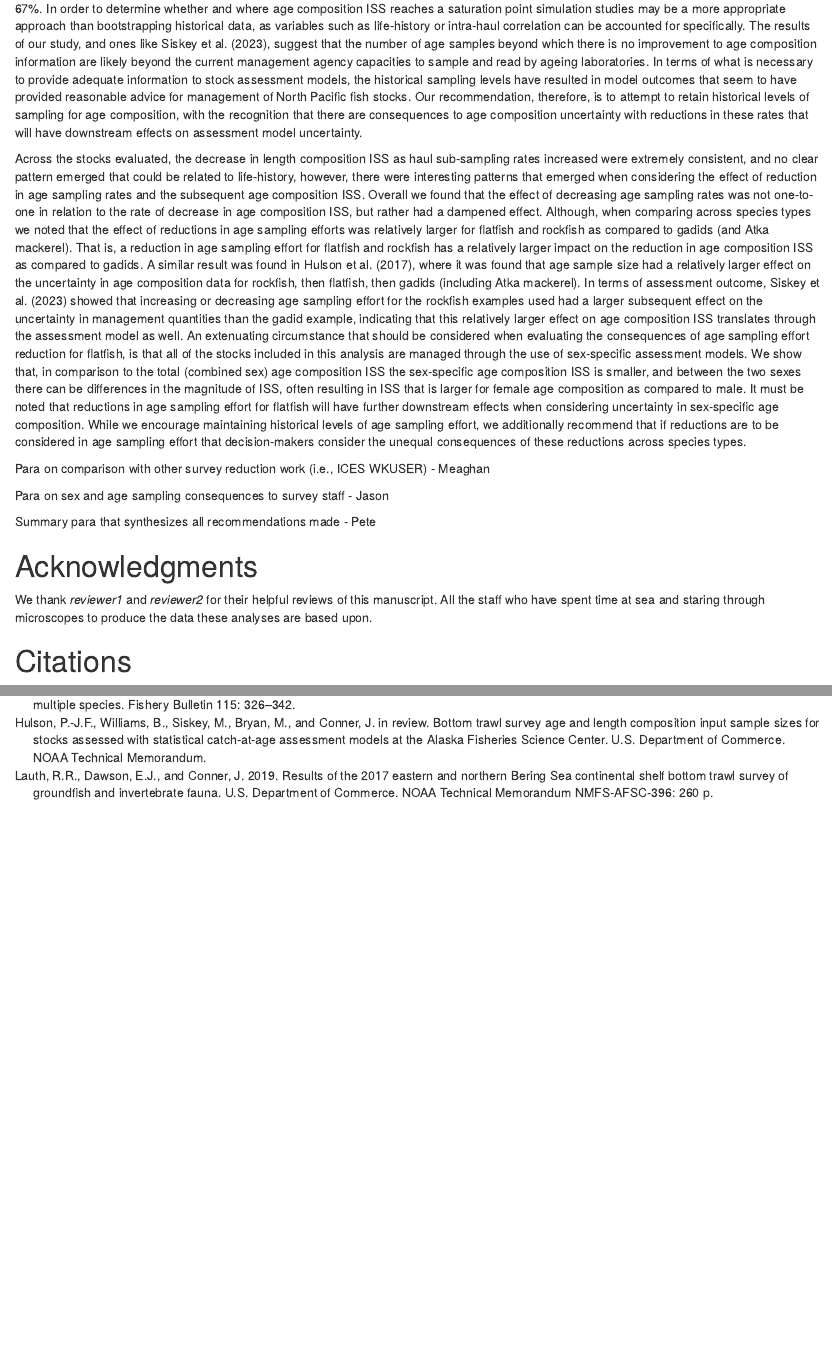
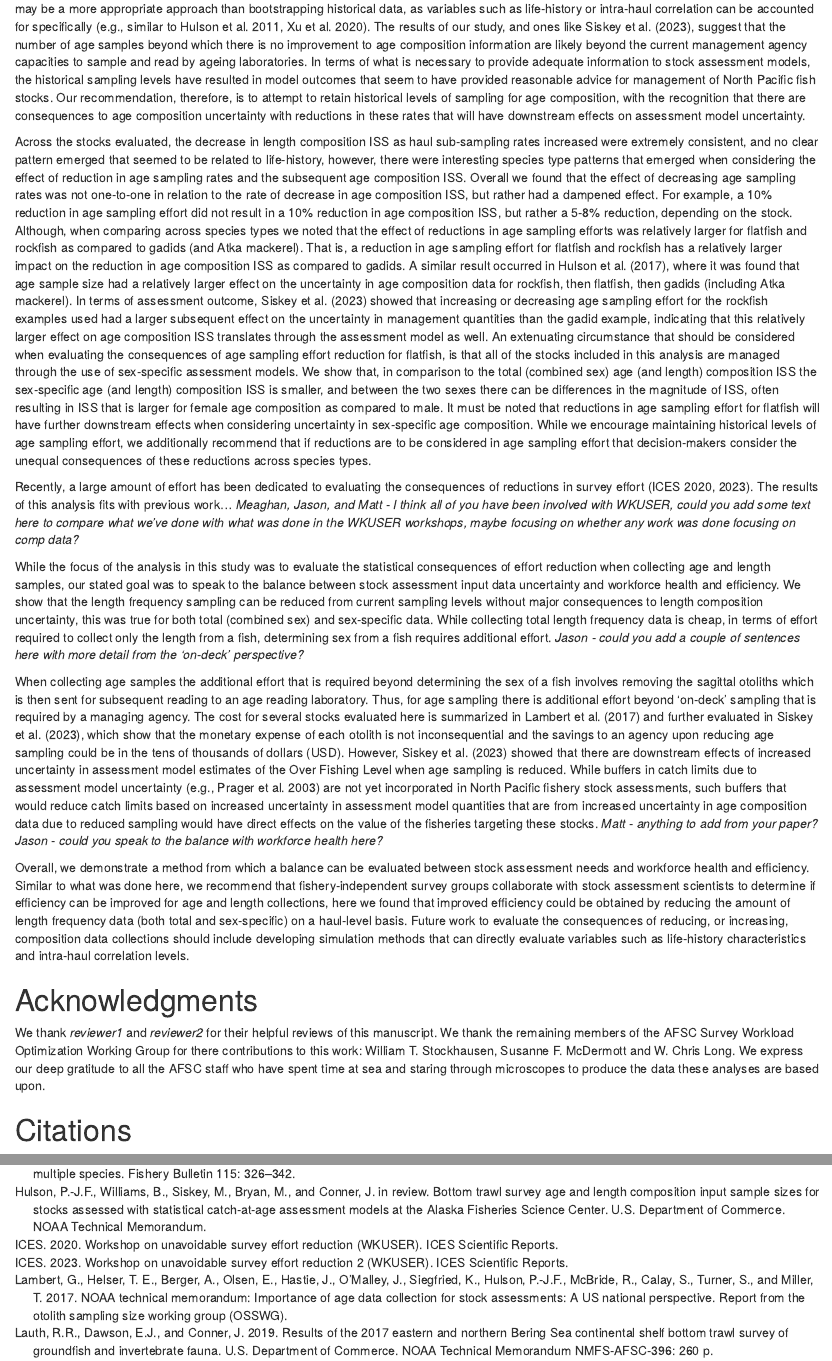
Before and after one commit to pete-hulson/swo-journal, an R Markdown document (text/swo_journal.rmd): the page in a window 1100 px wide, from 5690 px down before the commit and from 5870 px down after it, and a second part further down, joined at a grey line. Rendered offline with R 4.5, knitr and Pandoc, with nearby package versions; drawn as R Markdown's standard HTML page in place of the format the file asks for.

Commit message:
draft discussion

```diff
--- a/text/refs.bib
+++ b/text/refs.bib
@@ -68,6 +68,16 @@
   pages         = {1074--1090},
   year          = {2016}
 }
+@article{Hulson2011,
+  author        = {Hulson, Peter-John F. and Hanselman, Dana H. and Quinn, Terrance J., II},
+   title        = "{Effects of process and observation errors on effective sample size of fishery and survey age and length composition using variance ratio and likelihood methods}",
+   journal      = {ICES Journal of Marine Science},
+   volume       = {68},
+   number       = {7},
+   pages        = {1548--1557},
+   year         = {2011},
+   month        = {06}
+}
 @article{Hulson2012,
   title         = {Determining effective sample size in integrated age-structured assessment models},
   author        = {Hulson, Peter-John F and Hanselman, Dana H and Quinn II, Terry J},
@@ -123,6 +133,18 @@ journal          = {Fishery Bulletin}
   chapter       = {Section 1},
   year          = {2021}
 }
+@article{ICES2020,
+  author        = {ICES},
+  title         = {Workshop on unavoidable survey effort reduction (WKUSER)},
+  year          = {2020},
+  journal       = {ICES Scientific Reports}
+}
+@article{ICES2023,
+  author        = {ICES},
+  title         = {Workshop on unavoidable survey effort reduction 2 (WKUSER)},
+  year          = {2023},
+  journal       = {ICES Scientific Reports}
+}
 @article{Kimura1991,
   title         = {{Between-reader bias and variability in the age-determination process}},
   author        = {Kimura, D K and Lyons, J J},
@@ -130,6 +152,12 @@ journal          = {Fishery Bulletin}
   volume        = {89},
   pages         = {53--60},
   year          = {1991},
+}
+@article{Lambert2017,
+  title         = {NOAA Technical Memorandum: Importance of age data collection for stock assessments: a US national perspective.},
+  author        = {Lambert, G. and Helser, T. E., and Berger, A. and Olsen, E. and Hastie, J. and O'Malley, J. and Siegfried, K. and Hulson, P.-J. F. and McBride, R. and Calay, S. and Turner, S. and Miller, T.},
+  journal       = {Report from the otolith sampling size working group (OSSWG)},
+  year          = {2017},
 }
 @article{Lauth2019,
   title         = {{Results of the 2017 eastern and northern Bering Sea continental shelf bottom trawl survey of groundfish and invertebrate fauna}},
@@ -257,6 +285,17 @@ journal          = {Fishery Bulletin}
   number        = {1},
   pages         = {74--80},
   year          = {2000}
+}
+@article{Prager2003,
+author          = {Prager, Michael H. and Porch, Clay E. and Shertzer, Kyle W. and Caddy, John F.},
+title           = {Targets and Limits for Management of Fisheries: A Simple Probability-Based Approach},
+journal         = {North American Journal of Fisheries Management},
+volume          = {23},
+number          = {2},
+pages           = {349--361},
+year            = {2003}
+}
+
 }
 @article{Punt2008,
   title         = {Quantifying age-reading error for use in fisheries stock assessments, with application to species in Australia's southern and eastern scalefish and shark fishery},
--- a/text/swo_journal.rmd
+++ b/text/swo_journal.rmd
@@ -248,31 +248,48 @@ As we increased the subsampling rates for age composition there was no 'leveling
 In fact, as the subsampling rates were increased the age composition ISS continued to increase.
 In a similar study, @Siskey2022 evaluated increasing age sampling beyond current sampling levels for a subset of stocks evaluated here using a bootstrap approach and also found that the age composition ISS continued to increase, even at levels of increasing current sampling levels by 67%.
-In order to determine whether and where age composition ISS reaches a saturation point simulation studies may be a more appropriate approach than bootstrapping historical data, as variables such as life-history or intra-haul correlation can be accounted for specifically.
+In order to determine whether and where age composition ISS reaches a point of diminishing returns simulation studies may be a more appropriate approach than bootstrapping historical data, as variables such as life-history or intra-haul correlation can be accounted for specifically [e.g., similar to @Hulson2011; @Xu2020].
 The results of our study, and ones like @Siskey2022, suggest that the number of age samples beyond which there is no improvement to age composition information are likely beyond the current management agency capacities to sample and read by ageing laboratories.
 In terms of what is necessary to provide adequate information to stock assessment models, the historical sampling levels have resulted in model outcomes that seem to have provided reasonable advice for management of North Pacific fish stocks.
 Our recommendation, therefore, is to attempt to retain historical levels of sampling for age composition, with the recognition that there are consequences to age composition uncertainty with reductions in these rates that will have downstream effects on assessment model uncertainty.
 
-Across the stocks evaluated, the decrease in length composition ISS as haul sub-sampling rates increased were extremely consistent, and no clear pattern emerged that could be related to life-history, however, there were interesting patterns that emerged when considering the effect of reduction in age sampling rates and the subsequent age composition ISS.
+Across the stocks evaluated, the decrease in length composition ISS as haul sub-sampling rates increased were extremely consistent, and no clear pattern emerged that seemed to be related to life-history, however, there were interesting species type patterns that emerged when considering the effect of reduction in age sampling rates and the subsequent age composition ISS.
 Overall we found that the effect of decreasing age sampling rates was not one-to-one in relation to the rate of decrease in age composition ISS, but rather had a dampened effect.
+For example, a 10% reduction in age sampling effort did not result in a 10% reduction in age composition ISS, but rather a 5-8% reduction, depending on the stock.
 Although, when comparing across species types we noted that the effect of reductions in age sampling efforts was relatively larger for flatfish and rockfish as compared to gadids (and Atka mackerel).
 That is, a reduction in age sampling effort for flatfish and rockfish has a relatively larger impact on the reduction in age composition ISS as compared to gadids.
-A similar result was found in @Hulson2017, where it was found that age sample size had a relatively larger effect on the uncertainty in age composition data for rockfish, then flatfish, then gadids (including Atka mackerel).
+A similar result occurred in @Hulson2017, where it was found that age sample size had a relatively larger effect on the uncertainty in age composition data for rockfish, then flatfish, then gadids (including Atka mackerel).
 In terms of assessment outcome, @Siskey2022 showed that increasing or decreasing age sampling effort for the rockfish examples used had a larger subsequent effect on the uncertainty in management quantities than the gadid example, indicating that this relatively larger effect on age composition ISS translates through the assessment model as well.
 An extenuating circumstance that should be considered when evaluating the consequences of age sampling effort reduction for flatfish, is that all of the stocks included in this analysis are managed through the use of sex-specific assessment models.
-We show that, in comparison to the total (combined sex) age composition ISS the sex-specific age composition ISS is smaller, and between the two sexes there can be differences in the magnitude of ISS, often resulting in ISS that is larger for female age composition as compared to male.
+We show that, in comparison to the total (combined sex) age (and length) composition ISS the sex-specific age (and length) composition ISS is smaller, and between the two sexes there can be differences in the magnitude of ISS, often resulting in ISS that is larger for female age composition as compared to male.
 It must be noted that reductions in age sampling effort for flatfish will have further downstream effects when considering uncertainty in sex-specific age composition.
 While we encourage maintaining historical levels of age sampling effort, we additionally recommend that if reductions are to be considered in age sampling effort that decision-makers consider the unequal consequences of these reductions across species types.
 
-Para on comparison with other survey reduction work (i.e., ICES WKUSER) - Meaghan
+Recently, a large amount of effort has been dedicated to evaluating the consequences of reductions in survey effort [@ICES2020; @ICES2023].
+The results of this analysis fits with previous work...
+*Meaghan, Jason, and Matt - I think all of you have been involved with WKUSER, could you add some text here to compare what we've done with what was done in the WKUSER workshops, maybe focusing on whether any work was done focusing on comp data?*
 
-Para on sex and age sampling consequences to survey staff - Jason
+While the focus of the analysis in this study was to evaluate the statistical consequences of effort reduction when collecting age and length samples, our stated goal was to speak to the balance between stock assessment input data uncertainty and workforce health and efficiency.
+We show that the length frequency sampling can be reduced from current sampling levels without major consequences to length composition uncertainty, this was true for both total (combined sex) and sex-specific data.
+While collecting total length frequency data is cheap, in terms of effort required to collect only the length from a fish, determining sex from a fish requires additional effort.
+*Jason - could you add a couple of sentences here with more detail from the 'on-deck' perspective?*
 
-Summary para that synthesizes all recommendations made - Pete
+When collecting age samples the additional effort that is required beyond determining the sex of a fish involves removing the sagittal otoliths which is then sent for subsequent reading to an age reading laboratory.
+Thus, for age sampling there is additional effort beyond 'on-deck' sampling that is required by a managing agency.
+The cost for several stocks evaluated here is summarized in @Lambert2017 and further evaluated in @Siskey2022, which show that the monetary expense of each otolith is not inconsequential and the savings to an agency upon reducing age sampling could be in the tens of thousands of dollars (USD).
+However, @Siskey2022 showed that there are downstream effects of increased uncertainty in assessment model estimates of the Over Fishing Level when age sampling is reduced.
+While buffers in catch limits due to assessment model uncertainty [e.g., @Prager2003] are not yet incorporated in North Pacific fishery stock assessments, such buffers that would reduce catch limits based on increased uncertainty in assessment model quantities that are from increased uncertainty in age composition data due to reduced sampling would have direct effects on the value of the fisheries targeting these stocks.
+*Matt - anything to add from your paper?*
+*Jason - could you speak to the balance with workforce health here?*
+
+Overall, we demonstrate a method from which a balance can be evaluated between stock assessment needs and workforce health and efficiency.
+Similar to what was done here, we recommend that fishery-independent survey groups collaborate with stock assessment scientists to determine if efficiency can be improved for age and length collections, here we found that improved efficiency could be obtained by reducing the amount of length frequency data (both total and sex-specific) on a haul-level basis.
+Future work to evaluate the consequences of reducing, or increasing, composition data collections should include developing simulation methods that can directly evaluate variables such as life-history characteristics and intra-haul correlation levels.
 
 # Acknowledgments
 
 We thank *reviewer1* and *reviewer2* for their helpful reviews of this manuscript.
-All the staff who have spent time at sea and staring through microscopes to produce the data these analyses are based upon.
+We thank the remaining members of the AFSC Survey Workload Optimization Working Group for there contributions to this work: William T. Stockhausen, Susanne F. McDermott and W. Chris Long.
+We express our deep gratitude to all the AFSC staff who have spent time at sea and staring through microscopes to produce the data these analyses are based upon.
 
 \newpage
 
```
Also changed, not shown: text/swo_journal.rmd (12 more changed lines).
